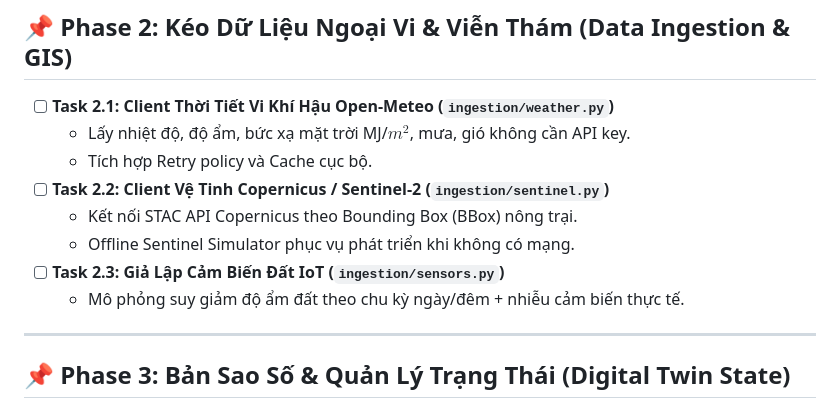
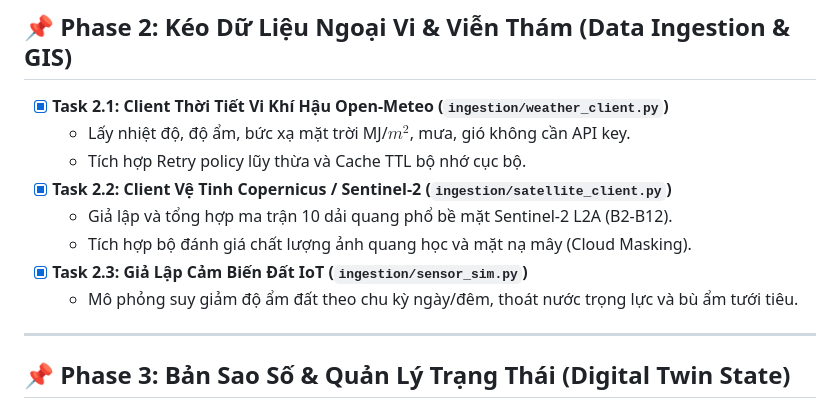
Before and after one commit to BaoNguyenz/farm_com, a Markdown page: ROADMAP.md, the part around the change. GitHub-like rendering.

Commit message:
docs(roadmap): update ROADMAP.md checking off Phase 2 external data ingestion milestones

```diff
--- a/ROADMAP.md
+++ b/ROADMAP.md
@@ -46,14 +46,14 @@ flowchart LR
 ---
 
 ## 📌 Phase 2: Kéo Dữ Liệu Ngoại Vi & Viễn Thám (Data Ingestion & GIS)
-- [ ] **Task 2.1: Client Thời Tiết Vi Khí Hậu Open-Meteo (`ingestion/weather.py`)**
+- [x] **Task 2.1: Client Thời Tiết Vi Khí Hậu Open-Meteo (`ingestion/weather_client.py`)**
   - Lấy nhiệt độ, độ ẩm, bức xạ mặt trời MJ/$m^2$, mưa, gió không cần API key.
-  - Tích hợp Retry policy và Cache cục bộ.
-- [ ] **Task 2.2: Client Vệ Tinh Copernicus / Sentinel-2 (`ingestion/sentinel.py`)**
-  - Kết nối STAC API Copernicus theo Bounding Box (BBox) nông trại.
-  - Offline Sentinel Simulator phục vụ phát triển khi không có mạng.
-- [ ] **Task 2.3: Giả Lập Cảm Biến Đất IoT (`ingestion/sensors.py`)**
-  - Mô phỏng suy giảm độ ẩm đất theo chu kỳ ngày/đêm + nhiễu cảm biến thực tế.
+  - Tích hợp Retry policy lũy thừa và Cache TTL bộ nhớ cục bộ.
+- [x] **Task 2.2: Client Vệ Tinh Copernicus / Sentinel-2 (`ingestion/satellite_client.py`)**
+  - Giả lập và tổng hợp ma trận 10 dải quang phổ bề mặt Sentinel-2 L2A (B2-B12).
+  - Tích hợp bộ đánh giá chất lượng ảnh quang học và mặt nạ mây (Cloud Masking).
+- [x] **Task 2.3: Giả Lập Cảm Biến Đất IoT (`ingestion/sensor_sim.py`)**
+  - Mô phỏng suy giảm độ ẩm đất theo chu kỳ ngày/đêm, thoát nước trọng lực và bù ẩm tưới tiêu.
 
 ---
 
```
